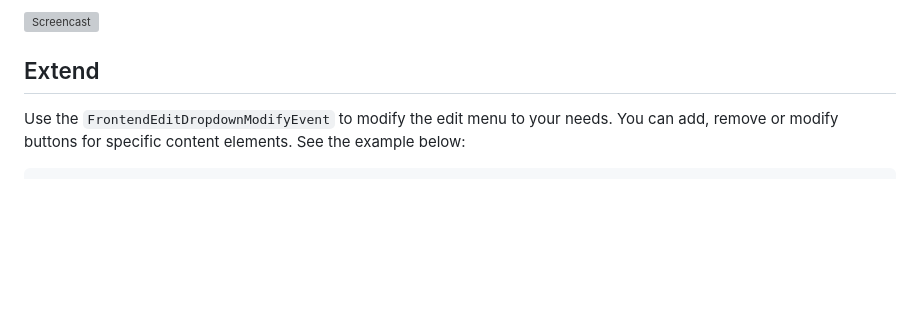
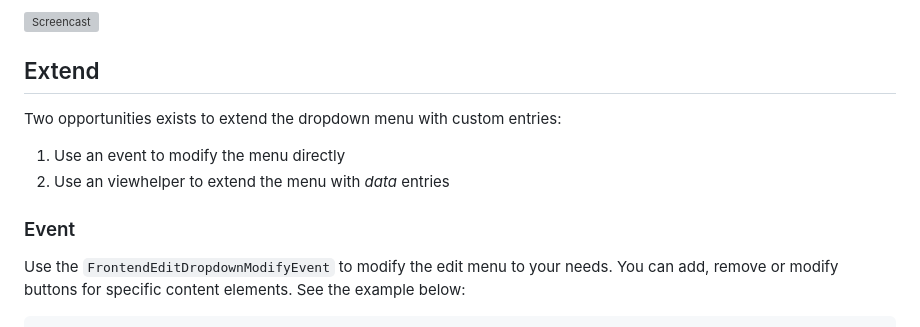
Before and after one commit to xima-media/xima-typo3-frontend-edit, a Markdown page: README.md, the part around one of its changes. GitHub-like rendering; blank space fills up the shorter version; grey boxes are pictures that could not be loaded.

````diff
--- a/README.md
+++ b/README.md
@@ -75,6 +75,13 @@ The rendered dropdown menu links easily to the corresponding edit views in the T
 
 ## Extend
 
+Two opportunities exists to extend the dropdown menu with custom entries:
+
+1. Use an event to modify the menu directly
+2. Use an viewhelper to extend the menu with *data* entries
+
+### Event
+
 Use the `FrontendEditDropdownModifyEvent` to modify the edit menu to your needs. You can add, remove or modify buttons for specific content elements. See the example below:
 
 ```php
````
Also changed, not shown: other parts of README.md (+25 -2 lines), Documentation/Images/data.png (added), 7 other files.
